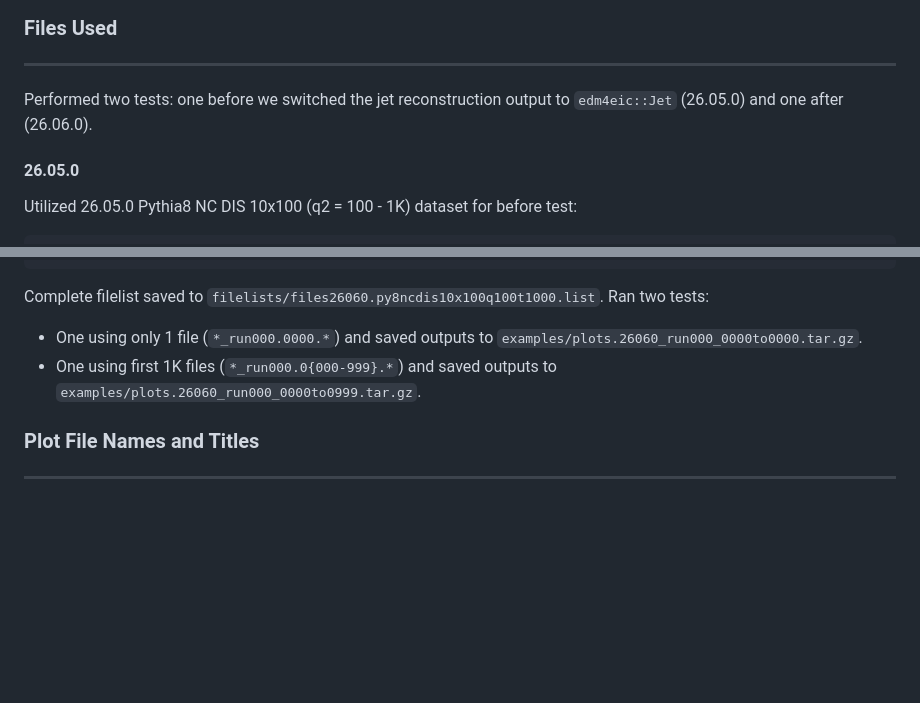
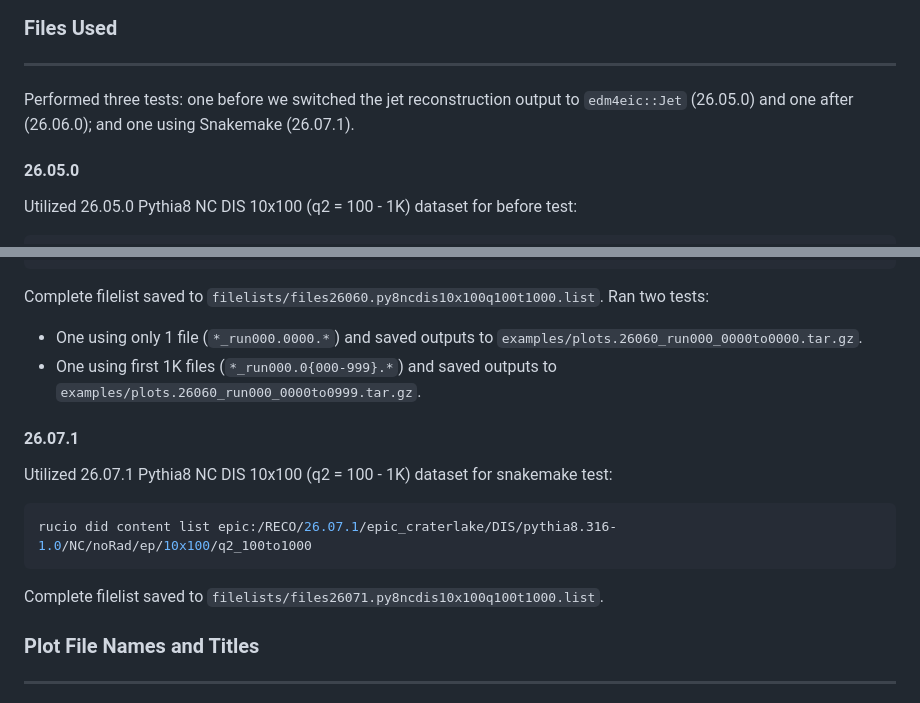
Before and after one commit to eic/snippets, a Markdown page: JetsAndHF/JetValidation/README.md, 2 parts joined by grey strips. GitHub-like rendering; blank space fills up the shorter version.

Commit message:
Add 26.07.1 dataset to tests

````diff
--- a/JetsAndHF/JetValidation/README.md
+++ b/JetsAndHF/JetValidation/README.md
@@ -20,8 +20,9 @@ sbatch SubmitJetValidationToSlurm.sh
 ### Files Used
 --------------
 
-Performed two tests: one before we switched the jet reconstruction output to
-`edm4eic::Jet` (26.05.0) and one after (26.06.0).
+Performed three tests: one before we switched the jet reconstruction output to
+`edm4eic::Jet` (26.05.0) and one after (26.06.0); and one using Snakemake
+(26.07.1).
 
 #### 26.05.0
 
@@ -50,6 +51,16 @@ Complete filelist saved to `filelists/files26060.py8ncdis10x100q100t1000.list`.
     `examples/plots.26060_run000_0000to0000.tar.gz`.
   - One using first 1K files (`*_run000.0{000-999}.*`) and saved outputs to
     `examples/plots.26060_run000_0000to0999.tar.gz`.
+
+#### 26.07.1
+
+Utilized 26.07.1 Pythia8 NC DIS 10x100 (q2 = 100 - 1K) dataset for snakemake test:
+
+```bash
+rucio did content list epic:/RECO/26.07.1/epic_craterlake/DIS/pythia8.316-1.0/NC/noRad/ep/10x100/q2_100to1000
+```
+
+Complete filelist saved to `filelists/files26071.py8ncdis10x100q100t1000.list`.
 
 ### Plot File Names and Titles
 ------------------------------
````
